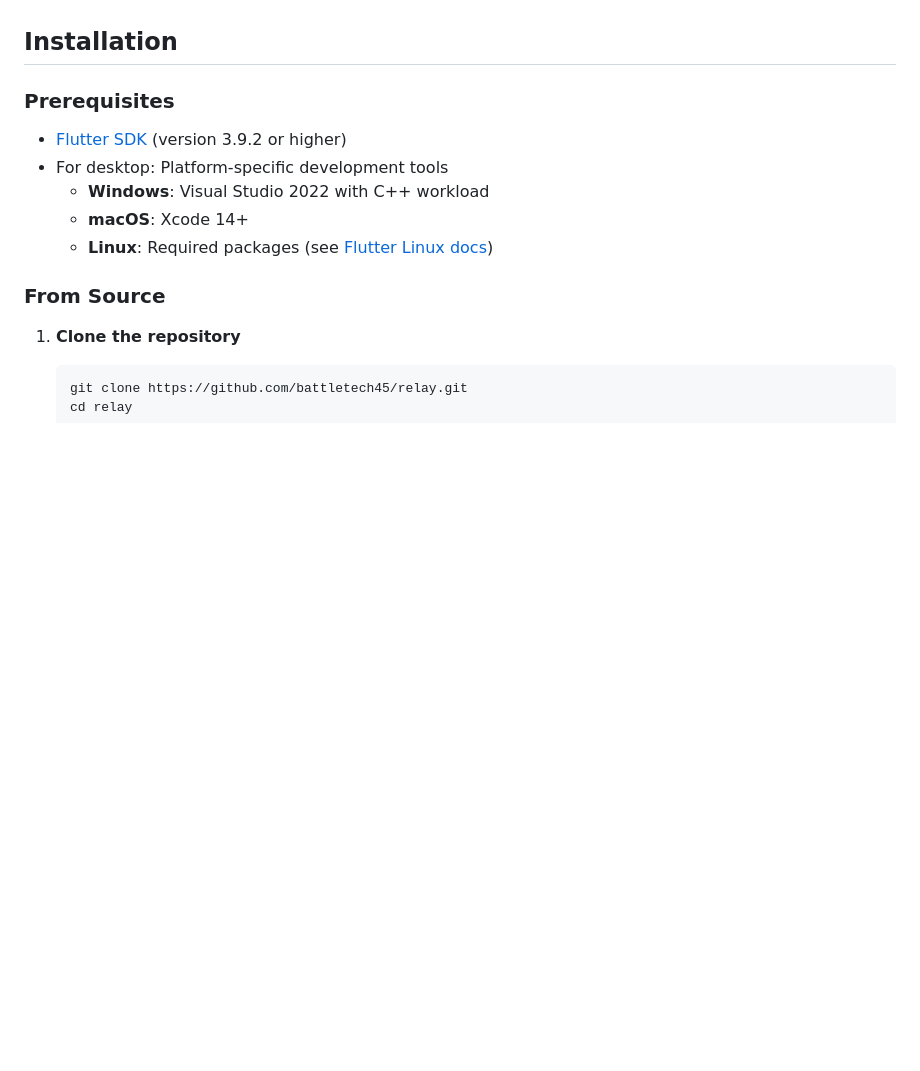
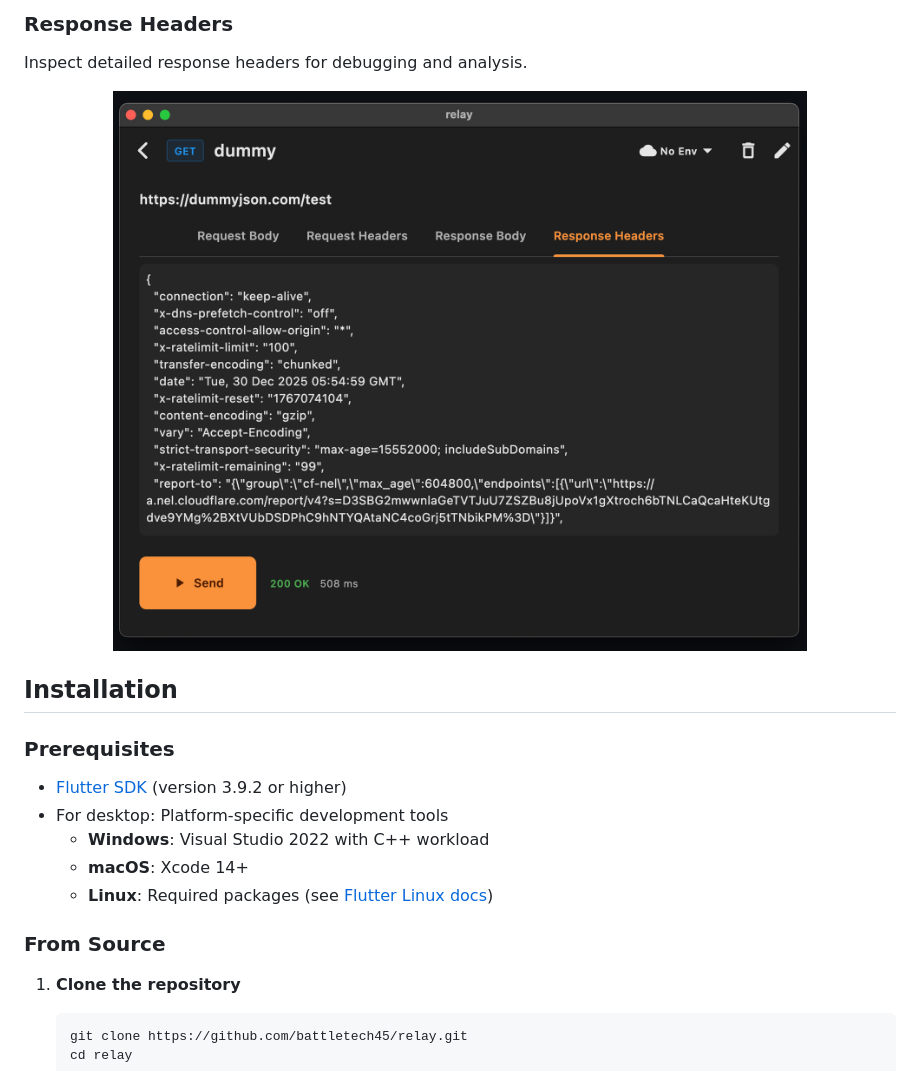
Before and after one commit to role-suite/role-client, a Markdown page: README.md, the part around one of its changes. GitHub-like rendering; pictures changed too: assets/screenshots/response-headers.png (added); blank space fills up the shorter version.

```diff
--- a/README.md
+++ b/README.md
@@ -62,3 +88,9 @@ Whether you're debugging backend endpoints, testing microservices, or documentin
+### Response Headers
+Inspect detailed response headers for debugging and analysis.
+
+<p align="center">
+  <img src="assets/screenshots/response-headers.png" alt="Röle Response Headers Viewer" width="800">
+</p>
 
 ## Installation
 
```
Also changed, not shown: other parts of README.md (+28 -2 lines), assets/screenshots/home-screen.png (added), assets/screenshots/request-body.png (added), assets/screenshots/request-editor.png (added), assets/screenshots/response-body.png (added).
